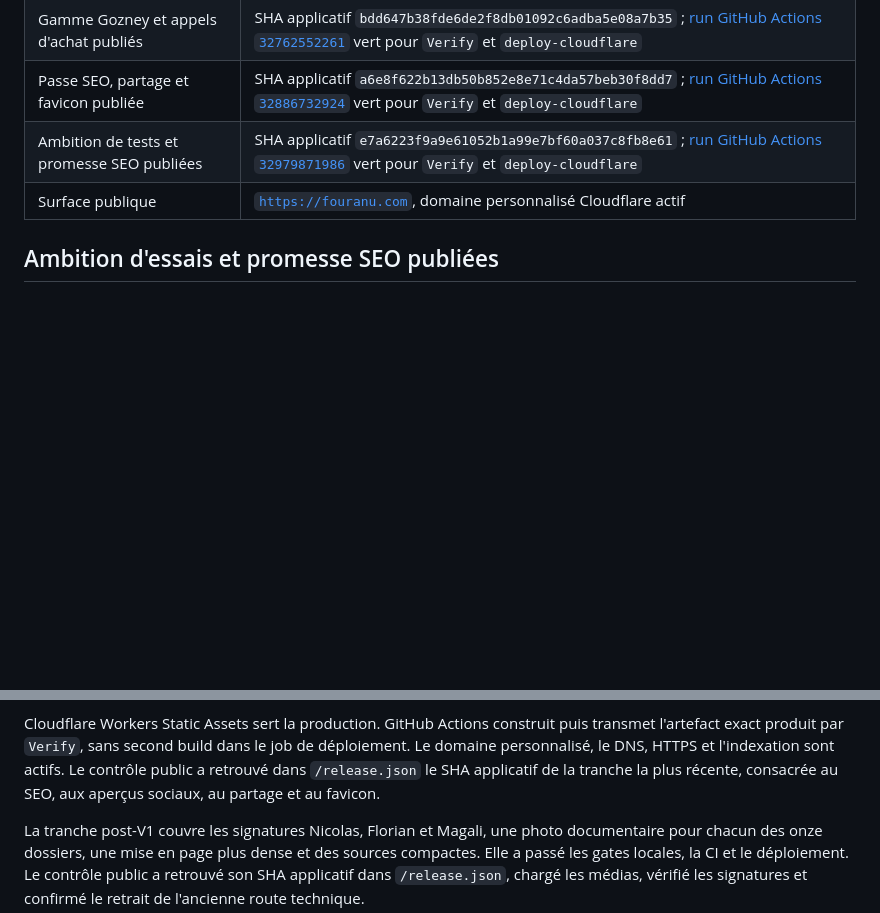
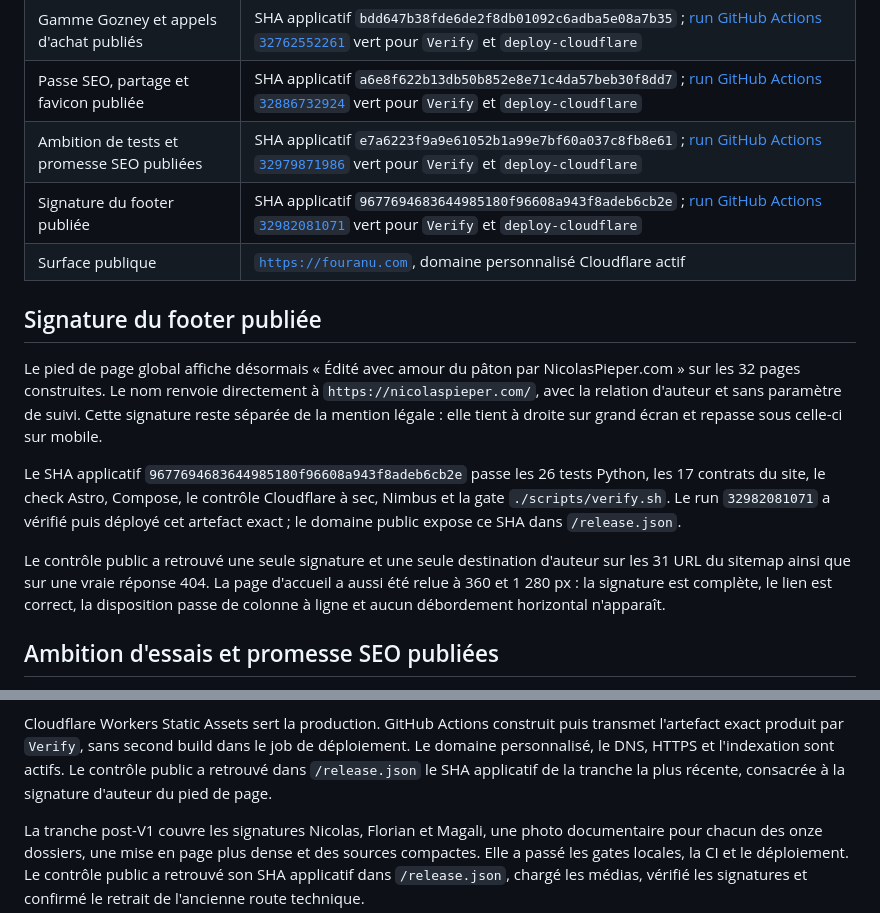
Before and after one commit to nclsppr/fouranu, a Markdown page: STATUS.md, 2 parts joined by grey strips. GitHub-like rendering; blank space fills up the shorter version.

Commit message:
docs: enregistrer la signature du footer publique

```diff
--- a/STATUS.md
+++ b/STATUS.md
@@ -19,7 +19,28 @@ Ce fichier décrit la réalité observée. Les capacités futures restent dans
 | Gamme Gozney et appels d'achat publiés | SHA applicatif `bdd647b38fde6de2f8db01092c6adba5e08a7b35` ; [run GitHub Actions `32762552261`](https://github.com/nclsppr/fouranu/actions/runs/32762552261) vert pour `Verify` et `deploy-cloudflare` |
 | Passe SEO, partage et favicon publiée | SHA applicatif `a6e8f622b13db50b852e8e71c4da57beb30f8dd7` ; [run GitHub Actions `32886732924`](https://github.com/nclsppr/fouranu/actions/runs/32886732924) vert pour `Verify` et `deploy-cloudflare` |
 | Ambition de tests et promesse SEO publiées | SHA applicatif `e7a6223f9a9e61052b1a99e7bf60a037c8fb8e61` ; [run GitHub Actions `32979871986`](https://github.com/nclsppr/fouranu/actions/runs/32979871986) vert pour `Verify` et `deploy-cloudflare` |
+| Signature du footer publiée | SHA applicatif `9677694683644985180f96608a943f8adeb6cb2e` ; [run GitHub Actions `32982081071`](https://github.com/nclsppr/fouranu/actions/runs/32982081071) vert pour `Verify` et `deploy-cloudflare` |
 | Surface publique | [`https://fouranu.com`](https://fouranu.com), domaine personnalisé Cloudflare actif |
+
+## Signature du footer publiée
+
+Le pied de page global affiche désormais « Édité avec amour du pâton par
+NicolasPieper.com » sur les 32 pages construites. Le nom renvoie directement à
+`https://nicolaspieper.com/`, avec la relation d'auteur et sans paramètre de
+suivi. Cette signature reste séparée de la mention légale : elle tient à droite
+sur grand écran et repasse sous celle-ci sur mobile.
+
+Le SHA applicatif `9677694683644985180f96608a943f8adeb6cb2e` passe les 26
+tests Python, les 17 contrats du site, le check Astro, Compose, le contrôle
+Cloudflare à sec, Nimbus et la gate `./scripts/verify.sh`. Le run `32982081071`
+a vérifié puis déployé cet artefact exact ; le domaine public expose ce SHA dans
+`/release.json`.
+
+Le contrôle public a retrouvé une seule signature et une seule destination
+d'auteur sur les 31 URL du sitemap ainsi que sur une vraie réponse 404. La page
+d'accueil a aussi été relue à 360 et 1 280 px : la signature est complète, le
+lien est correct, la disposition passe de colonne à ligne et aucun débordement
+horizontal n'apparaît.
 
 ## Ambition d'essais et promesse SEO publiées
 
@@ -170,8 +191,7 @@ Cloudflare Workers Static Assets sert la production. GitHub Actions construit
 puis transmet l'artefact exact produit par `Verify`, sans second build dans le
 job de déploiement. Le domaine personnalisé, le DNS, HTTPS et l'indexation sont
 actifs. Le contrôle public a retrouvé dans `/release.json` le SHA applicatif de
-la tranche la plus récente, consacrée au SEO, aux aperçus sociaux, au partage et
-au favicon.
+la tranche la plus récente, consacrée à la signature d'auteur du pied de page.
 
 La tranche post-V1 couvre les signatures Nicolas, Florian et Magali, une photo
 documentaire pour chacun des onze dossiers, une mise en page plus dense et des
```
Also changed, not shown: CHANGELOG.md (+11 -0 lines).
